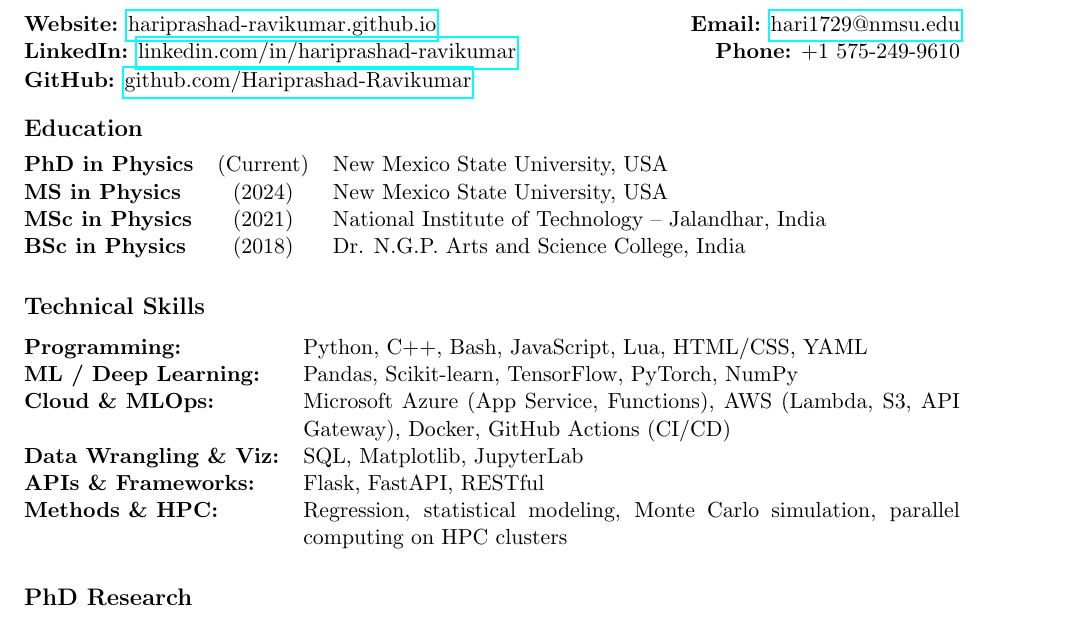
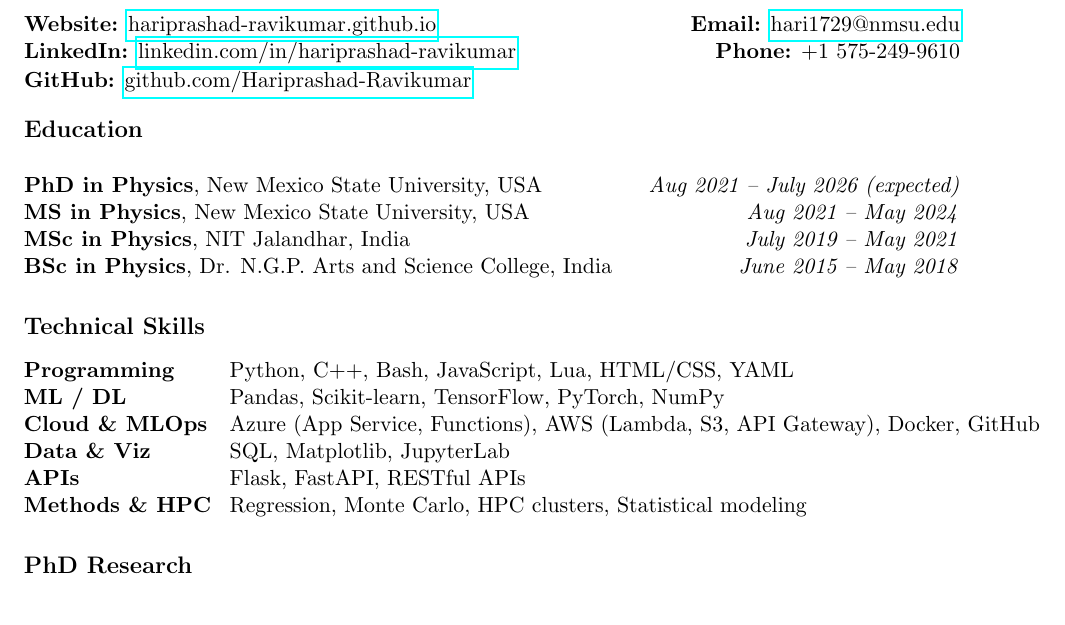
Before and after one commit to Hariprashad-Ravikumar/CV-GitHub-Actions-LaTeX-ci-cd, a LaTeX document (main.tex): part of page 1 of 3, cut so that both start at the same text. Compiled offline with pdfLaTeX.

Commit message:
Updates from Overleaf

```diff
--- a/main.tex
+++ b/main.tex
@@ -34,25 +34,26 @@
 
 \vspace{0.5em}
 \section*{Education}
-\vspace{-0.7em}
-\begin{tabularx}{\textwidth}{@{}lcX@{}}
-    \textbf{PhD in Physics} & (Current) & New Mexico State University, USA \\
-    \textbf{MS in Physics} & (2024) & New Mexico State University, USA \\
-    \textbf{MSc in Physics} & (2021) & National Institute of Technology – Jalandhar, India \\
-    \textbf{BSc in Physics} & (2018) &  Dr. N.G.P. Arts and Science College, India
-\end{tabularx}
+\vspace{0.3em}
+
+\textbf{PhD in Physics}, New Mexico State University, USA \hfill \textit{Aug 2021 – July 2026 (expected)} \\
+\textbf{MS in Physics}, New Mexico State University, USA \hfill \textit{Aug 2021 – May 2024} \\
+\textbf{MSc in Physics}, NIT Jalandhar, India \hfill \textit{July 2019 – May 2021} \\
+\textbf{BSc in Physics}, Dr. N.G.P. Arts and Science College, India \hfill \textit{June 2015 – May 2018}
+
+
 
 \section*{Technical Skills}
-\vspace{-0.5em}
-\begin{tabularx}{\textwidth}{@{}lX@{}}
-\textbf{Programming:}          & Python, C++, Bash, JavaScript, Lua, HTML/CSS, YAML \\
-\textbf{ML / Deep Learning:}   & Pandas, Scikit-learn, TensorFlow, PyTorch, NumPy \\
-\textbf{Cloud \& MLOps:}       & Microsoft Azure (App Service, Functions), AWS (Lambda, S3, API Gateway), Docker, GitHub Actions (CI/CD) \\
-\textbf{Data Wrangling \& Viz:}& SQL, Matplotlib, JupyterLab \\
-\textbf{APIs \& Frameworks:}   & Flask, FastAPI, RESTful \\
-\textbf{Methods \& HPC:}       & Regression, statistical modeling, Monte Carlo simulation, parallel computing on HPC clusters \\
-\end{tabularx}
-
+\vspace{-0.3em}
+\begin{tabbing}
+\hspace{3.5cm} \= \kill
+\textbf{Programming} \> Python, C++, Bash, JavaScript, Lua, HTML/CSS, YAML \\
+\textbf{ML / DL} \> Pandas, Scikit-learn, TensorFlow, PyTorch, NumPy \\
+\textbf{Cloud \& MLOps} \> Azure (App Service, Functions), AWS (Lambda, S3, API Gateway), Docker, GitHub\\
+\textbf{Data \& Viz} \> SQL, Matplotlib, JupyterLab \\
+\textbf{APIs} \> Flask, FastAPI, RESTful APIs \\
+\textbf{Methods \& HPC} \> Regression, Monte Carlo, HPC clusters, Statistical modeling
+\end{tabbing}
 
 
 \section*{PhD Research}
```
